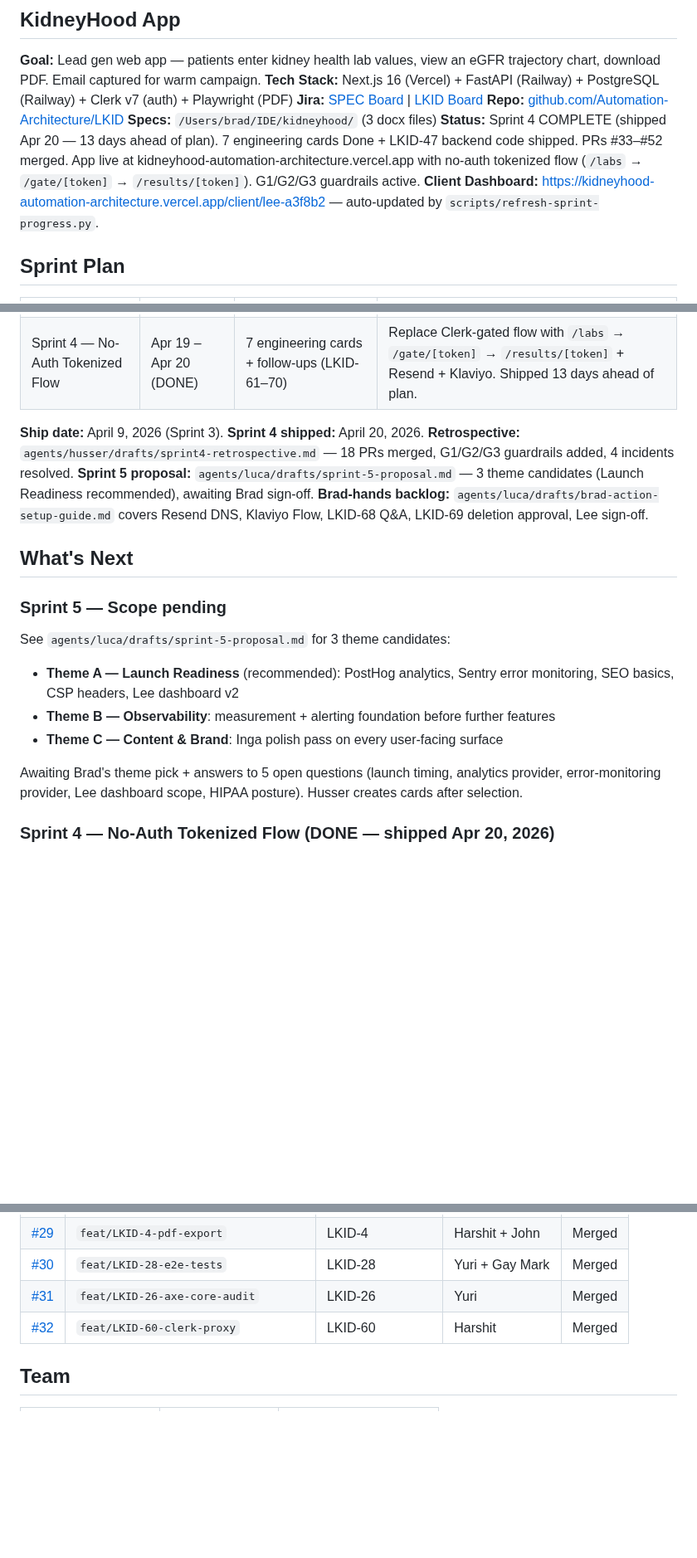
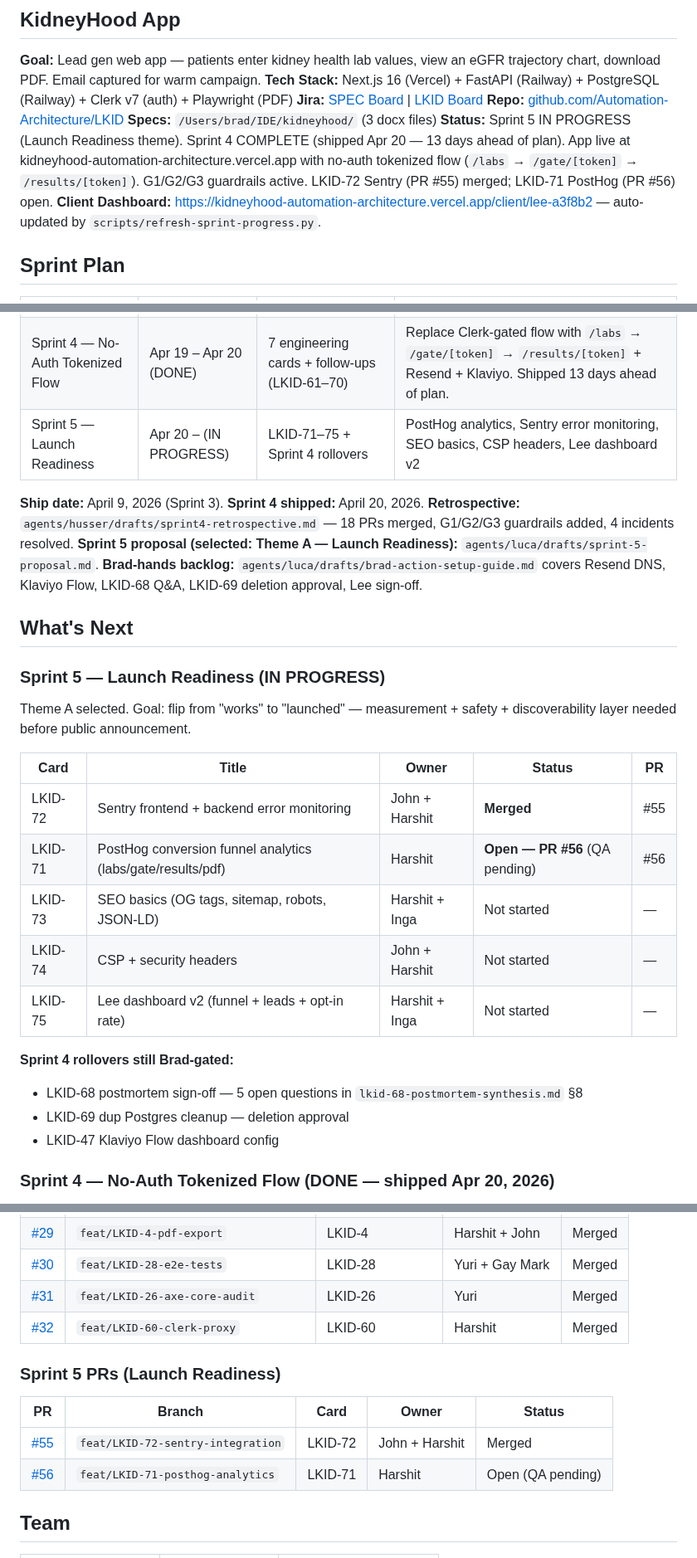
Before and after one commit to Automation-Architecture/LKID, a Markdown page: CLAUDE.md, 3 parts joined by grey strips. Shown at 83% size. Rendered like a GitHub page; blank space fills up the shorter version.

Commit message:
docs(claude-md): reflect Sprint 5 in progress — Launch Readiness
Update status, Sprint Plan table, What's Next, and PRs sections to
show Sprint 5 underway (LKID-72 Sentry merged PR #55; LKID-71 PostHog
open PR #56; LKID-73/74/75 queued).

Co-Authored-By: Claude Opus 4.7 (1M context) <noreply@anthropic.com>

```diff
--- a/CLAUDE.md
+++ b/CLAUDE.md
@@ -7,7 +7,7 @@
 **Jira:** [SPEC Board](https://automationarchitecture.atlassian.net/jira/software/c/projects/SPEC/boards/329/backlog) | [LKID Board](https://automationarchitecture.atlassian.net/jira/software/c/projects/LKID/boards/363)
 **Repo:** [github.com/Automation-Architecture/LKID](https://github.com/Automation-Architecture/LKID)
 **Specs:** `/Users/brad/IDE/kidneyhood/` (3 docx files)
-**Status:** Sprint 4 COMPLETE (shipped Apr 20 — 13 days ahead of plan). 7 engineering cards Done + LKID-47 backend code shipped. PRs #33–#52 merged. App live at kidneyhood-automation-architecture.vercel.app with no-auth tokenized flow (`/labs` → `/gate/[token]` → `/results/[token]`). G1/G2/G3 guardrails active.
+**Status:** Sprint 5 IN PROGRESS (Launch Readiness theme). Sprint 4 COMPLETE (shipped Apr 20 — 13 days ahead of plan). App live at kidneyhood-automation-architecture.vercel.app with no-auth tokenized flow (`/labs` → `/gate/[token]` → `/results/[token]`). G1/G2/G3 guardrails active. LKID-72 Sentry (PR #55) merged; LKID-71 PostHog (PR #56) open.
 **Client Dashboard:** https://kidneyhood-automation-architecture.vercel.app/client/lee-a3f8b2 — auto-updated by `scripts/refresh-sprint-progress.py`.
 
 ## Sprint Plan
@@ -18,22 +18,32 @@
 | Sprint 2 — Core Flow | Mar 26 – Apr 2 (DONE) | 17 (LKID-1–3, 6–19) | Auth, DB, API, form, chart — e2e prediction |
 | Sprint 3 — PDF, Polish & QA | Mar 30 – Apr 9 (DONE) | 12 (LKID-4–5, 20–29) | Interactivity, PDF, disclaimers, tests, QA gate |
 | Sprint 4 — No-Auth Tokenized Flow | Apr 19 – Apr 20 (DONE) | 7 engineering cards + follow-ups (LKID-61–70) | Replace Clerk-gated flow with `/labs` → `/gate/[token]` → `/results/[token]` + Resend + Klaviyo. Shipped 13 days ahead of plan. |
+| Sprint 5 — Launch Readiness | Apr 20 – (IN PROGRESS) | LKID-71–75 + Sprint 4 rollovers | PostHog analytics, Sentry error monitoring, SEO basics, CSP headers, Lee dashboard v2 |
 
 **Ship date:** April 9, 2026 (Sprint 3). **Sprint 4 shipped:** April 20, 2026.
 **Retrospective:** `agents/husser/drafts/sprint4-retrospective.md` — 18 PRs merged, G1/G2/G3 guardrails added, 4 incidents resolved.
-**Sprint 5 proposal:** `agents/luca/drafts/sprint-5-proposal.md` — 3 theme candidates (Launch Readiness recommended), awaiting Brad sign-off.
+**Sprint 5 proposal (selected: Theme A — Launch Readiness):** `agents/luca/drafts/sprint-5-proposal.md`.
 **Brad-hands backlog:** `agents/luca/drafts/brad-action-setup-guide.md` covers Resend DNS, Klaviyo Flow, LKID-68 Q&A, LKID-69 deletion approval, Lee sign-off.
 
 ## What's Next
 
-### Sprint 5 — Scope pending
+### Sprint 5 — Launch Readiness (IN PROGRESS)
 
-See `agents/luca/drafts/sprint-5-proposal.md` for 3 theme candidates:
-- **Theme A — Launch Readiness** (recommended): PostHog analytics, Sentry error monitoring, SEO basics, CSP headers, Lee dashboard v2
-- **Theme B — Observability**: measurement + alerting foundation before further features
-- **Theme C — Content & Brand**: Inga polish pass on every user-facing surface
+Theme A selected. Goal: flip from "works" to "launched" — measurement + safety + discoverability layer needed before public announcement.
 
-Awaiting Brad's theme pick + answers to 5 open questions (launch timing, analytics provider, error-monitoring provider, Lee dashboard scope, HIPAA posture). Husser creates cards after selection.
+| Card | Title | Owner | Status | PR |
+|------|-------|-------|--------|----|
+| LKID-72 | Sentry frontend + backend error monitoring | John + Harshit | **Merged** | #55 |
+| LKID-71 | PostHog conversion funnel analytics (labs/gate/results/pdf) | Harshit | **Open — PR #56** (QA pending) | #56 |
+| LKID-73 | SEO basics (OG tags, sitemap, robots, JSON-LD) | Harshit + Inga | Not started | — |
+| LKID-74 | CSP + security headers | John + Harshit | Not started | — |
+| LKID-75 | Lee dashboard v2 (funnel + leads + opt-in rate) | Harshit + Inga | Not started | — |
+
+**Sprint 4 rollovers still Brad-gated:**
+
+- LKID-68 postmortem sign-off — 5 open questions in `lkid-68-postmortem-synthesis.md` §8
+- LKID-69 dup Postgres cleanup — deletion approval
+- LKID-47 Klaviyo Flow dashboard config
 
 ### Sprint 4 — No-Auth Tokenized Flow (DONE — shipped Apr 20, 2026)
 
@@ -198,6 +208,13 @@ CTO (Luca) opens one PR per Jira card. Each card gets a feature branch (`feat/LK
 | [#31](https://github.com/Automation-Architecture/LKID/pull/31) | `feat/LKID-26-axe-core-audit` | LKID-26 | Yuri | Merged |
 | [#32](https://github.com/Automation-Architecture/LKID/pull/32) | `feat/LKID-60-clerk-proxy` | LKID-60 | Harshit | Merged |
 
+### Sprint 5 PRs (Launch Readiness)
+
+| PR | Branch | Card | Owner | Status |
+|----|--------|------|-------|--------|
+| [#55](https://github.com/Automation-Architecture/LKID/pull/55) | `feat/LKID-72-sentry-integration` | LKID-72 | John + Harshit | Merged |
+| [#56](https://github.com/Automation-Architecture/LKID/pull/56) | `feat/LKID-71-posthog-analytics` | LKID-71 | Harshit | Open (QA pending) |
+
 ## Team
 
 | Role | Agent | Jira Label |
```
